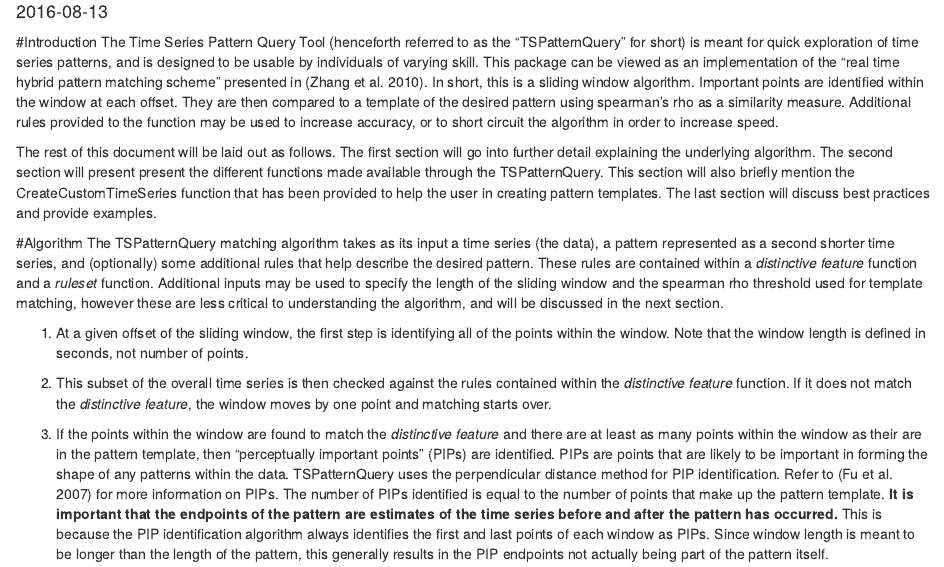
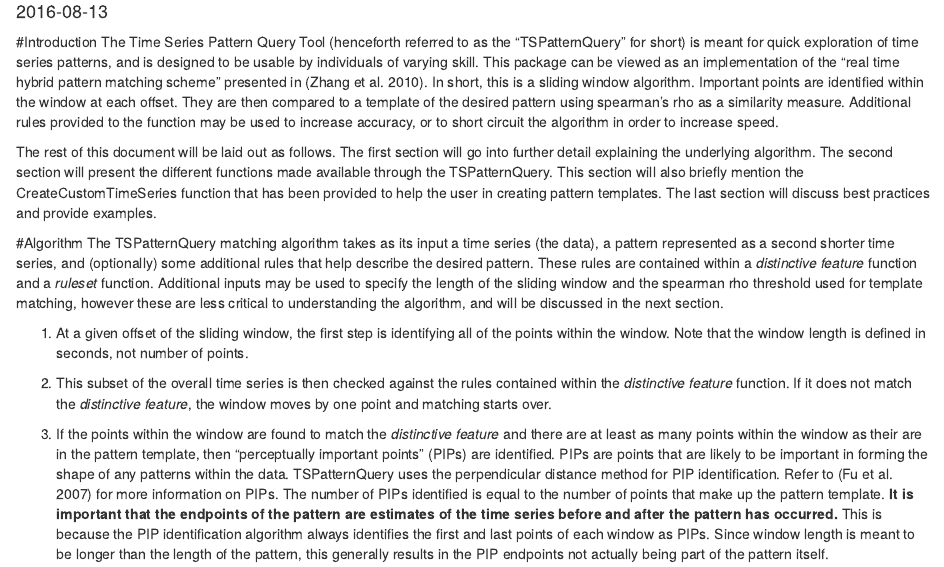
Before and after one commit to huhuigou/TSPatternQuery, an R Markdown document (index.Rmd): the page in a window 1100 px wide, from 210 px down. Rendered offline with R 4.5, knitr and Pandoc, with nearby package versions; code that draws random numbers runs with fixed seeds of ours.

Commit message:
Fixed a typo in the website

```diff
--- a/index.Rmd
+++ b/index.Rmd
@@ -23,7 +23,7 @@ library(zoo)
 #Introduction
 The Time Series Pattern Query Tool (henceforth referred to as the "TSPatternQuery" for short) is meant for quick exploration of time series patterns, and is designed to be usable by individuals of varying skill. This package can be viewed as an implementation of the "real time hybrid pattern matching scheme" presented in [@Zhang:2010:RTH:1862242.1862263]. In short, this is a sliding window algorithm. Important points are identified within the window at each offset. They are then compared to a template of the desired pattern using spearman's rho as a similarity measure. Additional rules provided to the function may be used to increase accuracy, or to short circuit the algorithm in order to increase speed.
 
-The rest of this document will be laid out as follows. The first section will go into further detail explaining the underlying algorithm. The second section will present present the different functions made available through the TSPatternQuery. This section will also briefly mention the CreateCustomTimeSeries function that has been provided to help the user in creating pattern templates. The last section will discuss best practices and provide examples.
+The rest of this document will be laid out as follows. The first section will go into further detail explaining the underlying algorithm. The second section will present the different functions made available through the TSPatternQuery. This section will also briefly mention the CreateCustomTimeSeries function that has been provided to help the user in creating pattern templates. The last section will discuss best practices and provide examples.
 
 #Algorithm
 The TSPatternQuery matching algorithm takes as its input a time series (the data), a pattern represented as a second shorter time series, and (optionally) some additional rules that help describe the desired pattern. These rules are contained within a *distinctive feature* function and a *ruleset* function. Additional inputs may be used to specify the length of the sliding window and the spearman rho threshold used for template matching, however these are less critical to understanding the algorithm, and will be discussed in the next section.
```
Also changed, not shown: index.html, index_files/figure-html/unnamed-chunk-13-2.png, index_files/figure-html/unnamed-chunk-2-1.png, index_files/figure-html/unnamed-chunk-2-2.png.
